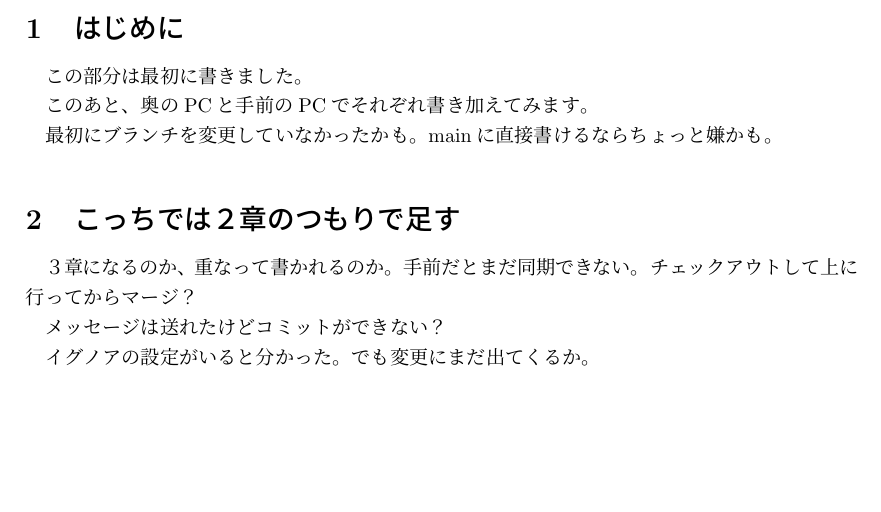
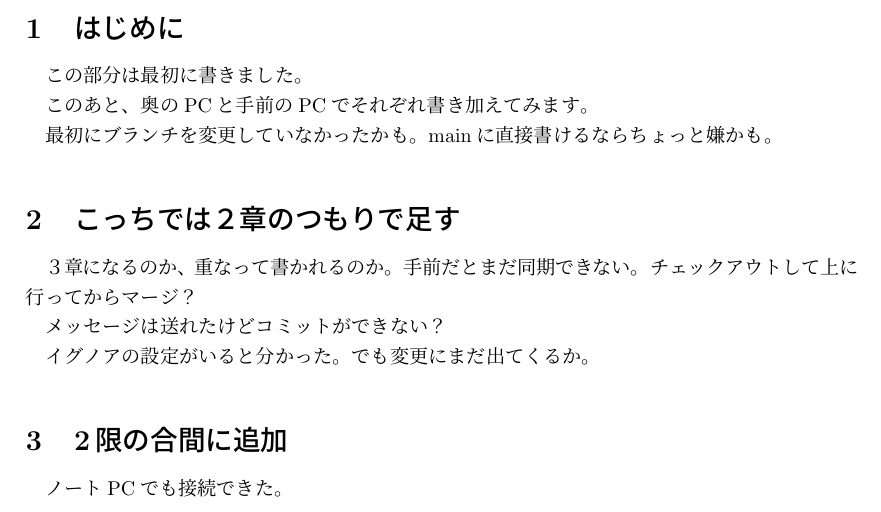
Before and after one commit to sadayakubo/test070707, a LaTeX document (updatetest.tex): part of the page, cut so that both start at the same text, the shorter picture padded with empty space. Compiled offline with upLaTeX and dvipdfmx.

Commit message:
あらたに作って追加

```diff
--- a/updatetest.tex
+++ b/updatetest.tex
@@ -23,4 +23,7 @@ mainに直接書けるならちょっと嫌かも。
 イグノアの設定がいると分かった。
 でも変更にまだ出てくるか。
 
+\section{2限の合間に追加}
+ノートPCでも接続できた。
+
 \end{document}
```
Also changed, not shown: updatetest.pdf, 7 other files.
